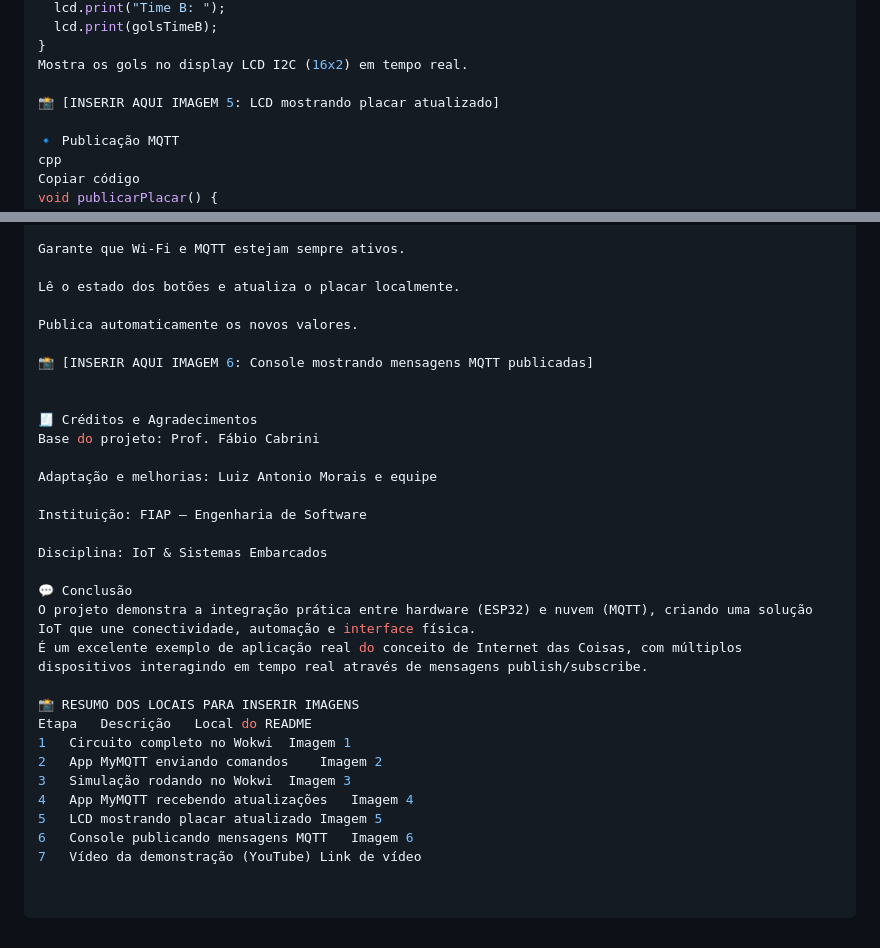
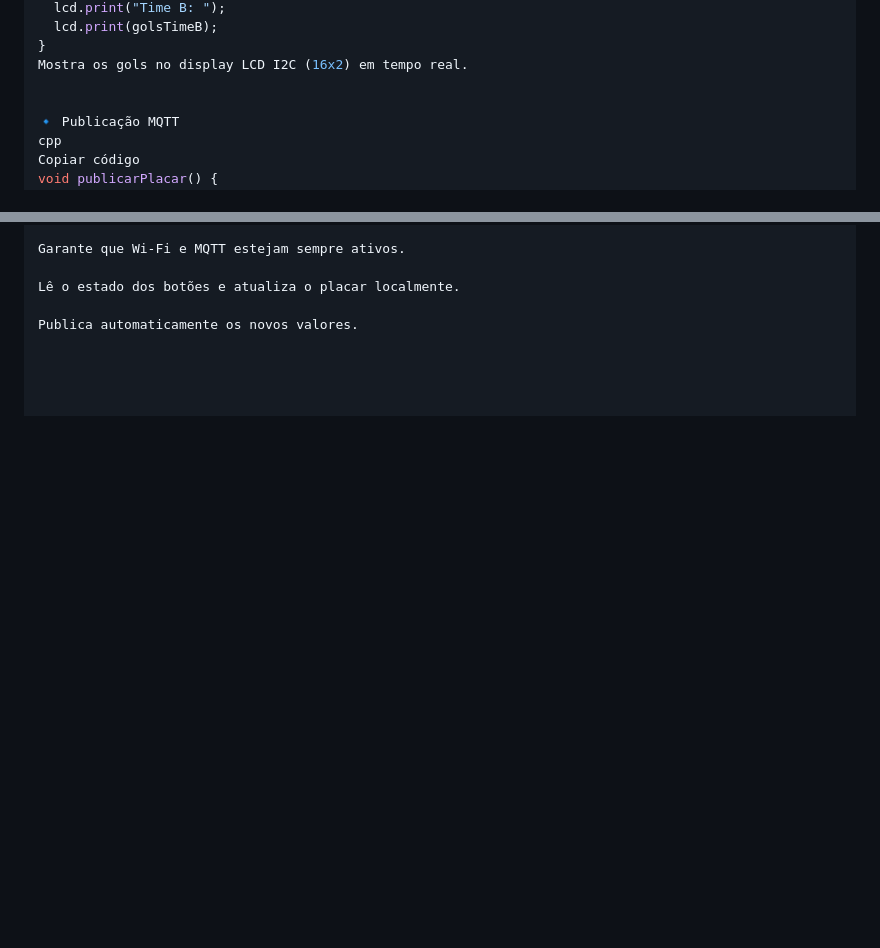
Before and after one commit to Luiz8734/Projeto_IoT_Placar_Jogo, a Markdown page: Readme.md, 2 parts joined by grey strips. Rendered like a GitHub page; blank space fills up the shorter version.

Commit message:
Remove credits and conclusion from README
Removed credits, acknowledgments, and conclusion sections from the README.

```diff
--- a/Readme.md
+++ b/Readme.md
@@ -192,7 +192,6 @@ void atualizarPlacar() {
 }
 Mostra os gols no display LCD I2C (16x2) em tempo real.
 
-📸 [INSERIR AQUI IMAGEM 5: LCD mostrando placar atualizado]
 
 🔹 Publicação MQTT
 cpp
@@ -231,29 +230,3 @@ Garante que Wi-Fi e MQTT estejam sempre ativos.
 Lê o estado dos botões e atualiza o placar localmente.
 
 Publica automaticamente os novos valores.
-
-📸 [INSERIR AQUI IMAGEM 6: Console mostrando mensagens MQTT publicadas]
-
-
-🧾 Créditos e Agradecimentos
-Base do projeto: Prof. Fábio Cabrini
-
-Adaptação e melhorias: Luiz Antonio Morais e equipe
-
-Instituição: FIAP — Engenharia de Software
-
-Disciplina: IoT & Sistemas Embarcados
-
-💬 Conclusão
-O projeto demonstra a integração prática entre hardware (ESP32) e nuvem (MQTT), criando uma solução IoT que une conectividade, automação e interface física.
-É um excelente exemplo de aplicação real do conceito de Internet das Coisas, com múltiplos dispositivos interagindo em tempo real através de mensagens publish/subscribe.
-
-📸 RESUMO DOS LOCAIS PARA INSERIR IMAGENS
-Etapa	Descrição	Local do README
-1	Circuito completo no Wokwi	Imagem 1
-2	App MyMQTT enviando comandos	Imagem 2
-3	Simulação rodando no Wokwi	Imagem 3
-4	App MyMQTT recebendo atualizações	Imagem 4
-5	LCD mostrando placar atualizado	Imagem 5
-6	Console publicando mensagens MQTT	Imagem 6
-7	Vídeo da demonstração (YouTube)	Link de vídeo
```
